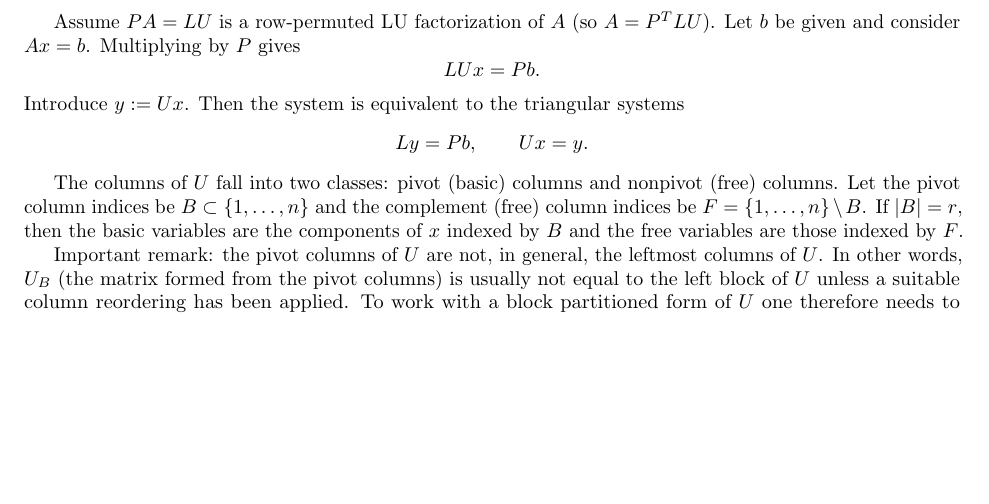
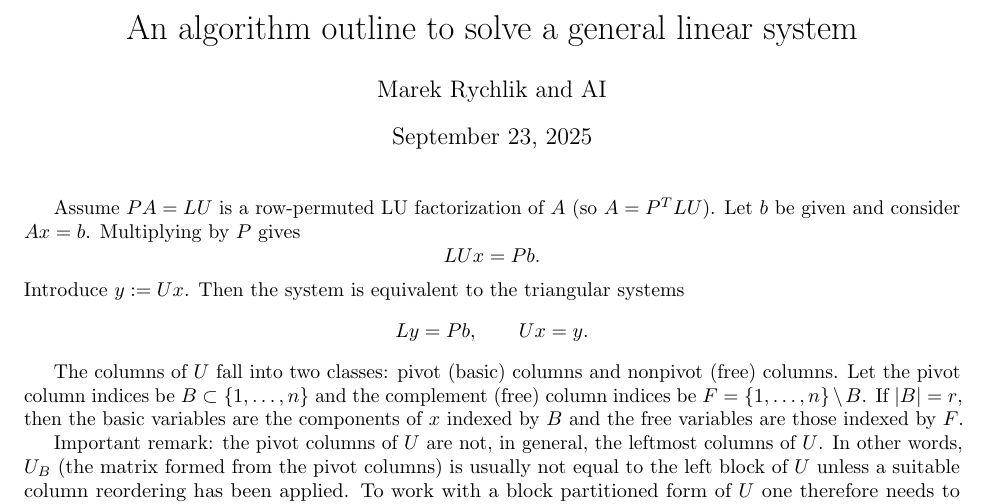
Before and after one commit to racheldean1/Math589A_Fall25_Assignment2, a LaTeX document (derivation.tex): part of page 1 of 2, cut at the place of the change, the shorter picture padded with empty space. Compiled offline with pdfLaTeX.

Commit message:
*** empty log message ***

```diff
--- a/derivation.tex
+++ b/derivation.tex
@@ -1,8 +1,10 @@
 \documentclass{article}
 \usepackage{amsmath,amssymb,amsfonts,fullpage}
 \usepackage{microtype}
+\title{An algorithm outline to solve a general linear system}
+\author{Marek Rychlik and AI}
 \begin{document}
-
+\maketitle
 Assume \(PA=LU\) is a row‑permuted LU factorization of \(A\) (so \(A=P^{T}LU\)). Let \(b\) be given and consider \(Ax=b\). Multiplying by \(P\) gives
 \[
 LUx=Pb.
```
